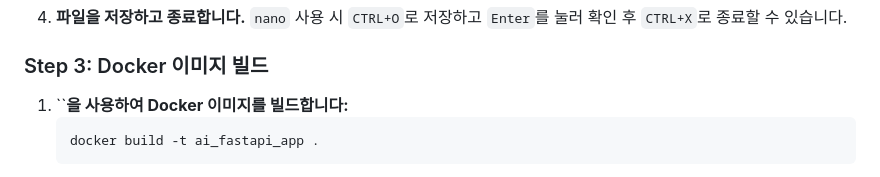
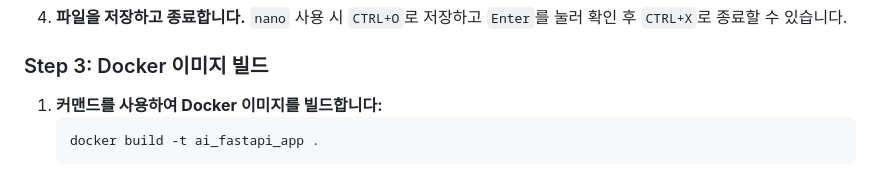
Before and after one commit to 1nsidewill/ai_fastapi_boilerplate, a Markdown page: README.md, the part around one of its changes. GitHub-like rendering.

````diff
--- a/README.md
+++ b/README.md
@@ -184,7 +184,7 @@ AI FastAPI Boilerplate에는 Docker를 사용하여 빠르게 배포할 수 있
 
 ### Step 3: Docker 이미지 빌드
 
-1. \`\`**을 사용하여 Docker 이미지를 빌드합니다:**
+1. **커맨드를 사용하여 Docker 이미지를 빌드합니다:**
    ```bash
    docker build -t ai_fastapi_app .
    ```
````
Also changed, not shown: other parts of README.md (+2 -2 lines).
